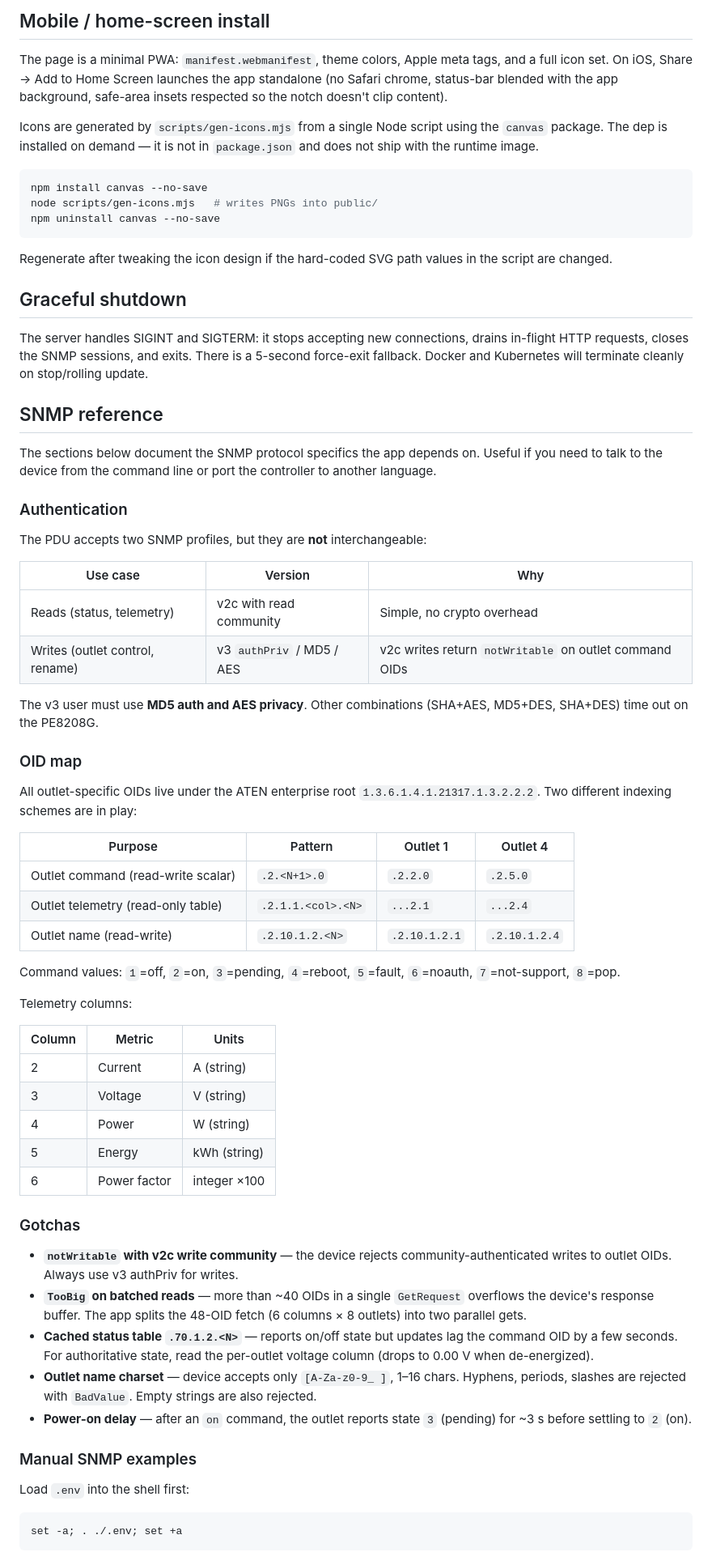
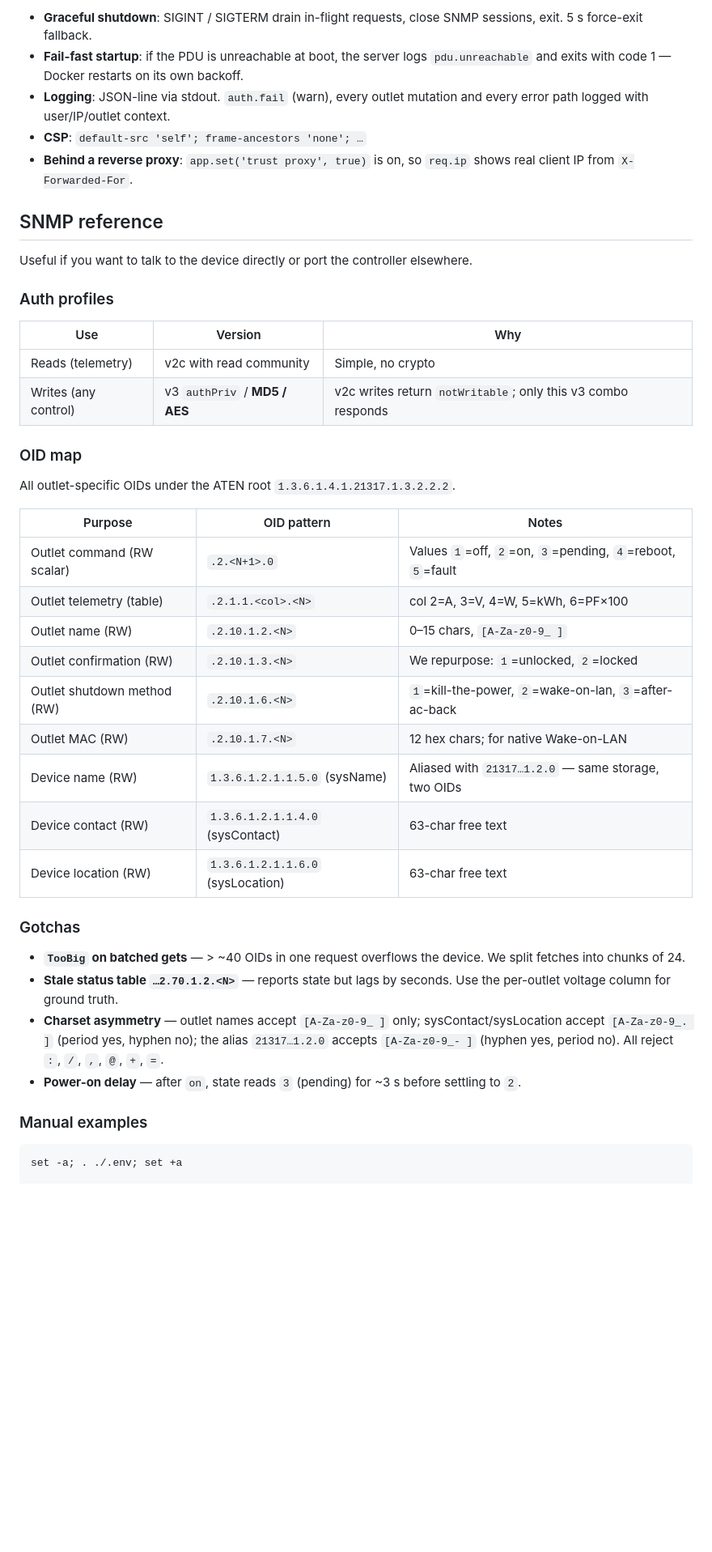
Before and after one commit to kolobus/aten-pe8208g-webui, a Markdown page: README.md, the part around one of its changes. Shown at 81% size. Rendered like a GitHub page; blank space fills up the shorter version.

````diff
--- a/README.md
+++ b/README.md
@@ -143,72 +133,46 @@ No additional GitLab secrets needed — `CI_REGISTRY_USER` / `CI_REGISTRY_PASSWO
 
-## Mobile / home-screen install
-
-The page is a minimal PWA: `manifest.webmanifest`, theme colors, Apple meta tags, and a full icon set. On iOS, Share → Add to Home Screen launches the app standalone (no Safari chrome, status-bar blended with the app background, safe-area insets respected so the notch doesn't clip content).
-
-Icons are generated by `scripts/gen-icons.mjs` from a single Node script using the `canvas` package. The dep is installed on demand — it is not in `package.json` and does not ship with the runtime image.
-
-```bash
-npm install canvas --no-save
-node scripts/gen-icons.mjs   # writes PNGs into public/
-npm uninstall canvas --no-save
-```
-
-Regenerate after tweaking the icon design if the hard-coded SVG path values in the script are changed.
-
-## Graceful shutdown
-
-The server handles SIGINT and SIGTERM: it stops accepting new connections, drains in-flight HTTP requests, closes the SNMP sessions, and exits. There is a 5-second force-exit fallback. Docker and Kubernetes will terminate cleanly on stop/rolling update.
+- **Graceful shutdown**: SIGINT / SIGTERM drain in-flight requests, close SNMP sessions, exit. 5 s force-exit fallback.
+- **Fail-fast startup**: if the PDU is unreachable at boot, the server logs `pdu.unreachable` and exits with code 1 — Docker restarts on its own backoff.
+- **Logging**: JSON-line via stdout. `auth.fail` (warn), every outlet mutation and every error path logged with user/IP/outlet context.
+- **CSP**: `default-src 'self'; frame-ancestors 'none'; …`
+- **Behind a reverse proxy**: `app.set('trust proxy', true)` is on, so `req.ip` shows real client IP from `X-Forwarded-For`.
 
 ## SNMP reference
 
-The sections below document the SNMP protocol specifics the app depends on. Useful if you need to talk to the device from the command line or port the controller to another language.
+Useful if you want to talk to the device directly or port the controller elsewhere.
 
-### Authentication
+### Auth profiles
 
-The PDU accepts two SNMP profiles, but they are **not** interchangeable:
-
-| Use case                    | Version | Why |
-| --------------------------- | ------- | --- |
-| Reads (status, telemetry)   | v2c with read community | Simple, no crypto overhead |
-| Writes (outlet control, rename) | v3 `authPriv` / MD5 / AES | v2c writes return `notWritable` on outlet command OIDs |
-
-The v3 user must use **MD5 auth and AES privacy**. Other combinations (SHA+AES, MD5+DES, SHA+DES) time out on the PE8208G.
+| Use                    | Version                       | Why |
+| ---------------------- | ----------------------------- | --- |
+| Reads (telemetry)      | v2c with read community       | Simple, no crypto |
+| Writes (any control)   | v3 `authPriv` / **MD5 / AES** | v2c writes return `notWritable`; only this v3 combo responds |
 
 ### OID map
 
-All outlet-specific OIDs live under the ATEN enterprise root `1.3.6.1.4.1.21317.1.3.2.2.2`. Two different indexing schemes are in play:
+All outlet-specific OIDs under the ATEN root `1.3.6.1.4.1.21317.1.3.2.2.2`.
 
-| Purpose                                     | Pattern                      | Outlet 1   | Outlet 4   |
-| ------------------------------------------- | ---------------------------- | ---------- | ---------- |
-| Outlet command (read-write scalar)          | `.2.<N+1>.0`                 | `.2.2.0`   | `.2.5.0`   |
-| Outlet telemetry (read-only table)          | `.2.1.1.<col>.<N>`           | `...2.1`   | `...2.4`   |
-| Outlet name (read-write)                    | `.2.10.1.2.<N>`              | `.2.10.1.2.1` | `.2.10.1.2.4` |
-
-Command values: `1`=off, `2`=on, `3`=pending, `4`=reboot, `5`=fault, `6`=noauth, `7`=not-support, `8`=pop.
-
-Telemetry columns:
-
-| Column | Metric | Units |
-| ------ | ------ | ----- |
-| 2      | Current | A (string) |
-| 3      | Voltage | V (string) |
-| 4      | Power | W (string) |
-| 5      | Energy | kWh (string) |
-| 6      | Power factor | integer ×100 |
+| Purpose | OID pattern | Notes |
+| --- | --- | --- |
+| Outlet command (RW scalar) | `.2.<N+1>.0` | Values `1`=off, `2`=on, `3`=pending, `4`=reboot, `5`=fault |
+| Outlet telemetry (table)   | `.2.1.1.<col>.<N>` | col 2=A, 3=V, 4=W, 5=kWh, 6=PF×100 |
+| Outlet name (RW)           | `.2.10.1.2.<N>` | 0–15 chars, `[A-Za-z0-9_ ]` |
+| Outlet confirmation (RW)   | `.2.10.1.3.<N>` | We repurpose: `1`=unlocked, `2`=locked |
+| Outlet shutdown method (RW)| `.2.10.1.6.<N>` | `1`=kill-the-power, `2`=wake-on-lan, `3`=after-ac-back |
+| Outlet MAC (RW)            | `.2.10.1.7.<N>` | 12 hex chars; for native Wake-on-LAN |
+| Device name (RW)           | `1.3.6.1.2.1.1.5.0` (sysName) | Aliased with `21317…1.2.0` — same storage, two OIDs |
+| Device contact (RW)        | `1.3.6.1.2.1.1.4.0` (sysContact) | 63-char free text |
+| Device location (RW)       | `1.3.6.1.2.1.1.6.0` (sysLocation) | 63-char free text |
 
 ### Gotchas
 
-- **`notWritable` with v2c write community** — the device rejects community-authenticated writes to outlet OIDs. Always use v3 authPriv for writes.
-- **`TooBig` on batched reads** — more than ~40 OIDs in a single `GetRequest` overflows the device's response buffer. The app splits the 48-OID fetch (6 columns × 8 outlets) into two parallel gets.
-- **Cached status table `.70.1.2.<N>`** — reports on/off state but updates lag the command OID by a few seconds. For authoritative state, read the per-outlet voltage column (drops to 0.00 V when de-energized).
-- **Outlet name charset** — device accepts only `[A-Za-z0-9_ ]`, 1–16 chars. Hyphens, periods, slashes are rejected with `BadValue`. Empty strings are also rejected.
-- **Power-on delay** — after an `on` command, the outlet reports state `3` (pending) for ~3 s before settling to `2` (on).
+- **`TooBig` on batched gets** — > ~40 OIDs in one request overflows the device. We split fetches into chunks of 24.
+- **Stale status table `…2.70.1.2.<N>`** — reports state but lags by seconds. Use the per-outlet voltage column for ground truth.
+- **Charset asymmetry** — outlet names accept `[A-Za-z0-9_ ]` only; sysContact/sysLocation accept `[A-Za-z0-9_. ]` (period yes, hyphen no); the alias `21317…1.2.0` accepts `[A-Za-z0-9_- ]` (hyphen yes, period no). All reject `:`, `/`, `,`, `@`, `+`, `=`.
+- **Power-on delay** — after `on`, state reads `3` (pending) for ~3 s before settling to `2`.
 
-### Manual SNMP examples
-
-Load `.env` into the shell first:
+### Manual examples
 
 ```bash
 set -a; . ./.env; set +a
-```
 
````
Also changed, not shown: other parts of README.md (+111 -134 lines).
